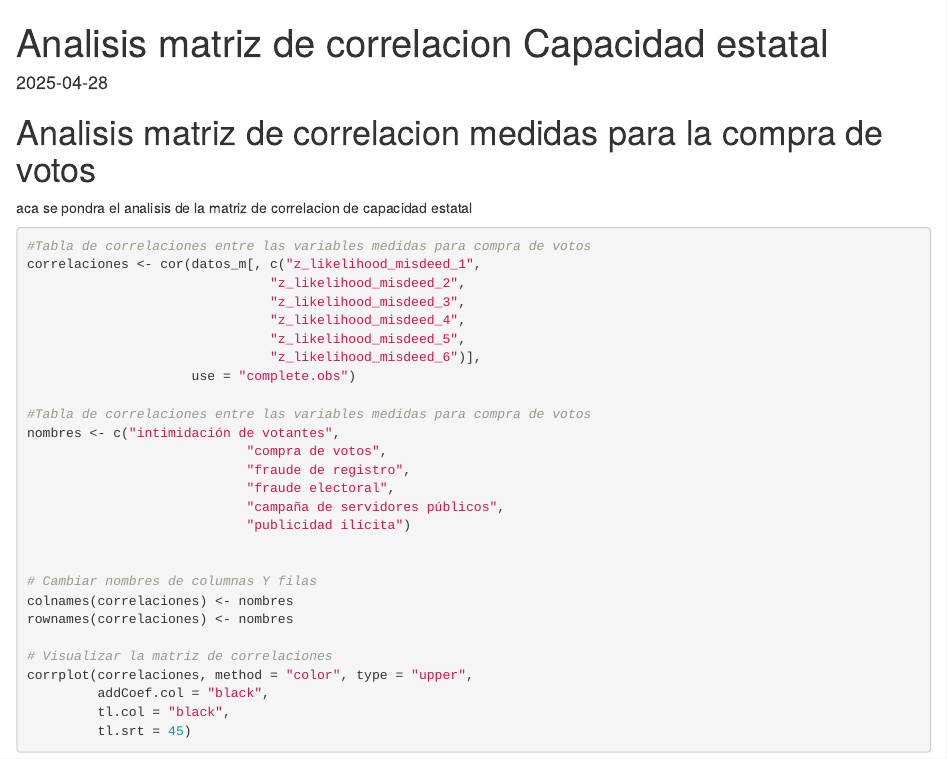
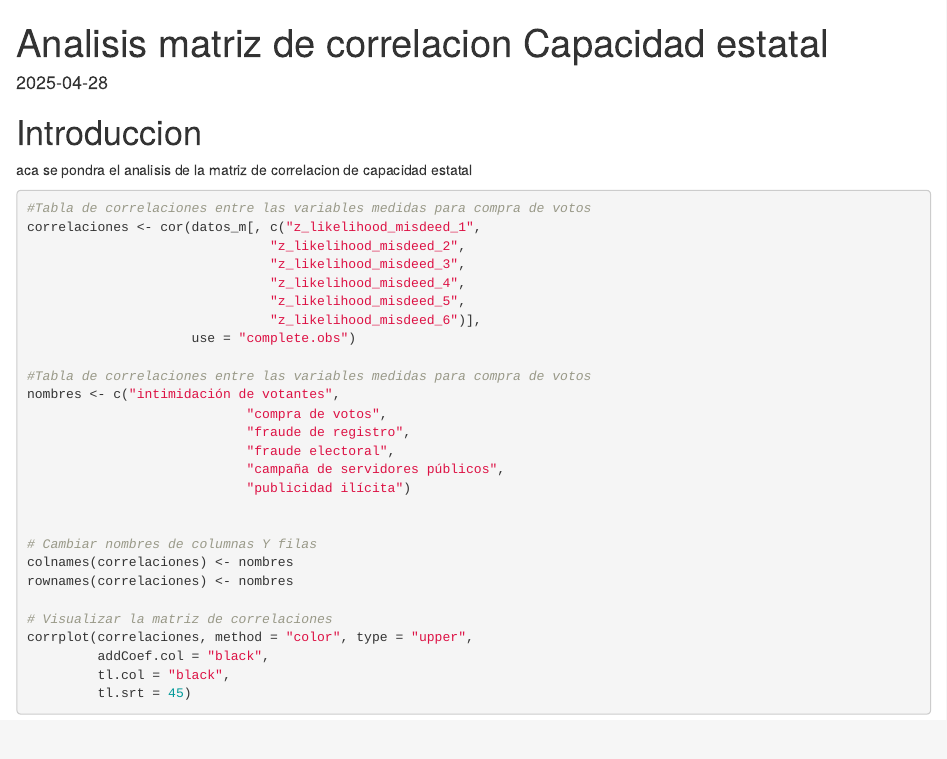
Before and after one commit to braunimhz/CAPACIDAD-ESTATAL, an R Markdown document (Codigo/Prueba.Rmd): the page in a window 1100 px wide, from its top. The pictures show the output file Codigo/Prueba.html that the author committed with the source, opened offline.

````diff
--- a/Codigo/Prueba.Rmd
+++ b/Codigo/Prueba.Rmd
@@ -19,7 +19,7 @@
 
 ```
 
-# Analisis matriz de correlacion medidas para la compra de votos
+# Introduccion
 
 aca se pondra el analisis de la matriz de correlacion de capacidad estatal
 
````
Also changed, not shown: Codigo/.RData, Codigo/Prueba.html, 1 other file.
